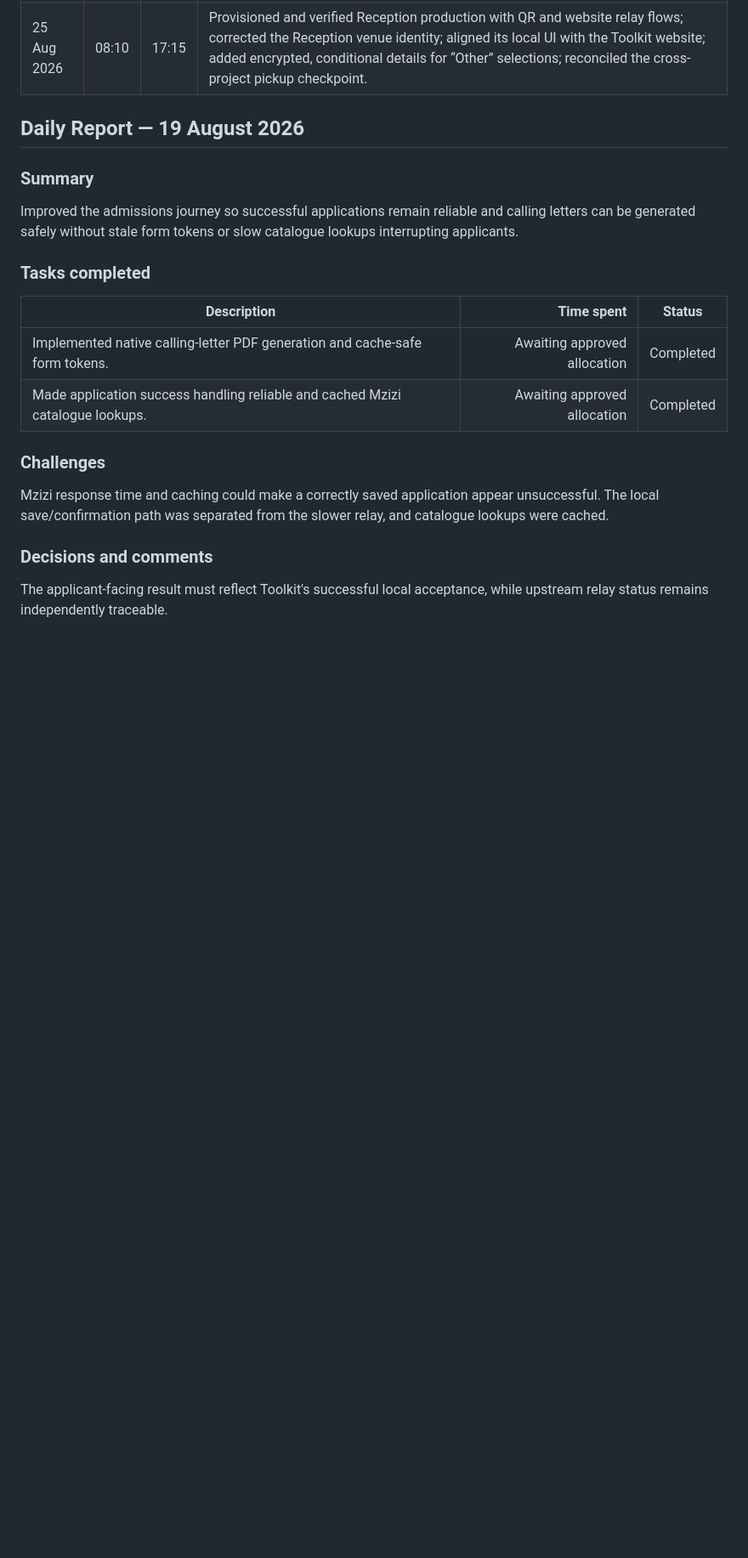
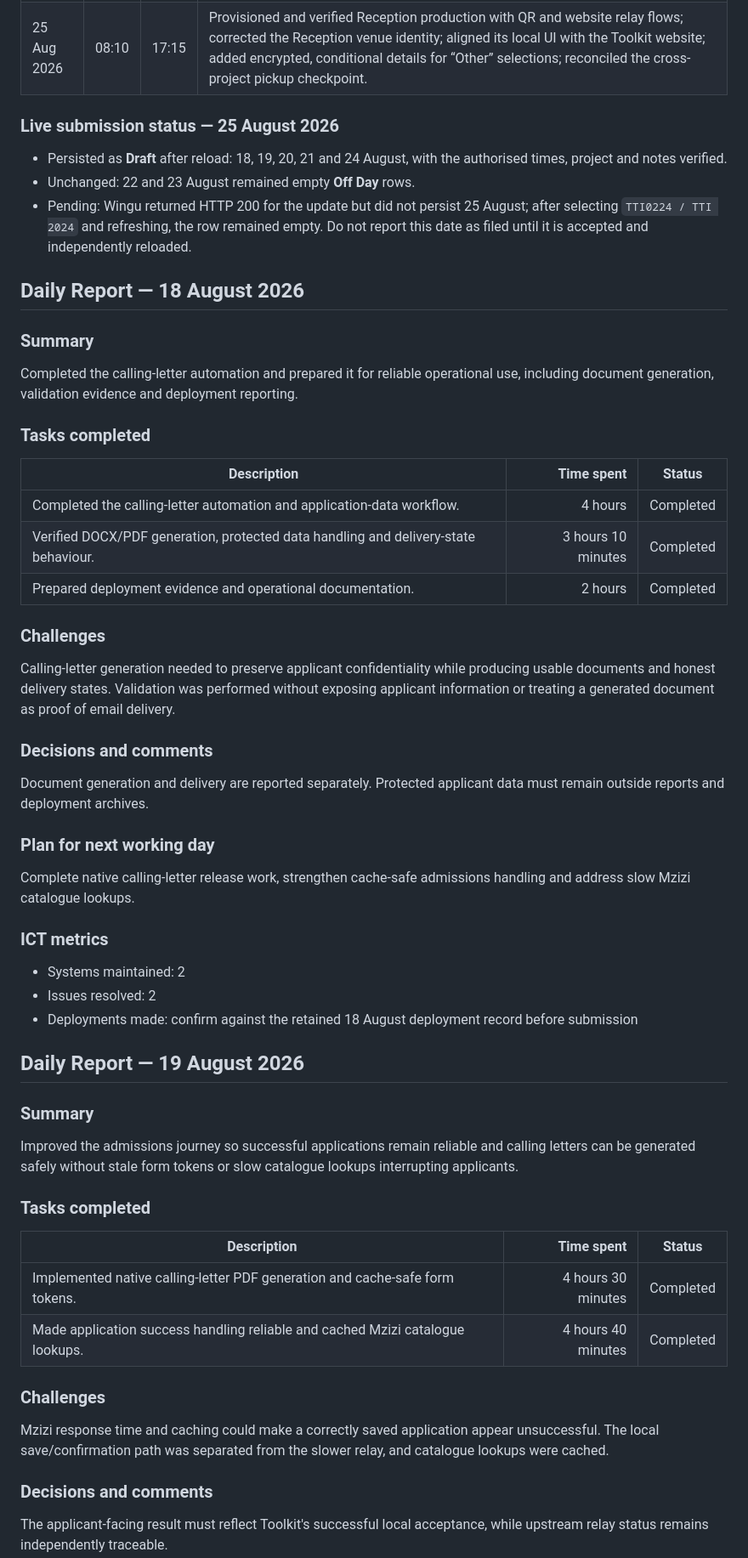
Before and after one commit to kamauthomas/toolkit, a Markdown page: reports/daily-work/REPORT-SYSTEM-AND-WINGU-BACKFILL-2026-08-19-25.md, the part around one of its changes. Shown at 85% size. Drawn GitHub-style; blank space fills up the shorter version.

Commit message:
docs: record Wingu backfill verification

```diff
--- a/reports/daily-work/REPORT-SYSTEM-AND-WINGU-BACKFILL-2026-08-19-25.md
+++ b/reports/daily-work/REPORT-SYSTEM-AND-WINGU-BACKFILL-2026-08-19-25.md
@@ -17,6 +17,44 @@ The attendance export ends on 10 August 2026. Thomas explicitly authorised varie
 | 21 Aug 2026 | 08:15 | 17:10 | Reconciled security and deployment handoffs; created and verified the secret-free Windows Toolkit workspace; simplified the Footprint page to the approved poster-led direction; added the Report System staff guide. |
 | 24 Aug 2026 | 08:05 | 17:30 | Migrated applicant encryption safely after backup; restored WhatsApp contact; synchronised the Windows workflow; published the approved 15-course catalogue with distinct images and 2026 fees; recovered and expanded the Laravel Virtual Campus with verified progress, video lessons, lecturer workflows, LiveKit integration, records, support and learner-first UI. |
 | 25 Aug 2026 | 08:10 | 17:15 | Provisioned and verified Reception production with QR and website relay flows; corrected the Reception venue identity; aligned its local UI with the Toolkit website; added encrypted, conditional details for “Other” selections; reconciled the cross-project pickup checkpoint. |
+
+### Live submission status — 25 August 2026
+
+- Persisted as **Draft** after reload: 18, 19, 20, 21 and 24 August, with the authorised times, project and notes verified.
+- Unchanged: 22 and 23 August remained empty **Off Day** rows.
+- Pending: Wingu returned HTTP 200 for the update but did not persist 25 August; after selecting `TTI0224 / TTI 2024` and refreshing, the row remained empty. Do not report this date as filed until it is accepted and independently reloaded.
+
+## Daily Report — 18 August 2026
+
+### Summary
+
+Completed the calling-letter automation and prepared it for reliable operational use, including document generation, validation evidence and deployment reporting.
+
+### Tasks completed
+
+| Description | Time spent | Status |
+|---|---:|---|
+| Completed the calling-letter automation and application-data workflow. | 4 hours | Completed |
+| Verified DOCX/PDF generation, protected data handling and delivery-state behaviour. | 3 hours 10 minutes | Completed |
+| Prepared deployment evidence and operational documentation. | 2 hours | Completed |
+
+### Challenges
+
+Calling-letter generation needed to preserve applicant confidentiality while producing usable documents and honest delivery states. Validation was performed without exposing applicant information or treating a generated document as proof of email delivery.
+
+### Decisions and comments
+
+Document generation and delivery are reported separately. Protected applicant data must remain outside reports and deployment archives.
+
+### Plan for next working day
+
+Complete native calling-letter release work, strengthen cache-safe admissions handling and address slow Mzizi catalogue lookups.
+
+### ICT metrics
+
+- Systems maintained: 2
+- Issues resolved: 2
+- Deployments made: confirm against the retained 18 August deployment record before submission
 
 ## Daily Report — 19 August 2026
 
@@ -28,8 +66,8 @@ Improved the admissions journey so successful applications remain reliable and c
 
 | Description | Time spent | Status |
 |---|---:|---|
-| Implemented native calling-letter PDF generation and cache-safe form tokens. | Awaiting approved allocation | Completed |
-| Made application success handling reliable and cached Mzizi catalogue lookups. | Awaiting approved allocation | Completed |
+| Implemented native calling-letter PDF generation and cache-safe form tokens. | 4 hours 30 minutes | Completed |
+| Made application success handling reliable and cached Mzizi catalogue lookups. | 4 hours 40 minutes | Completed |
 
 ### Challenges
 
```
Also changed, not shown: other parts of reports/daily-work/REPORT-SYSTEM-AND-WINGU-BACKFILL-2026-08-19-25.md (+23 -24 lines), WORKLOG.md (+16 -12 lines).
